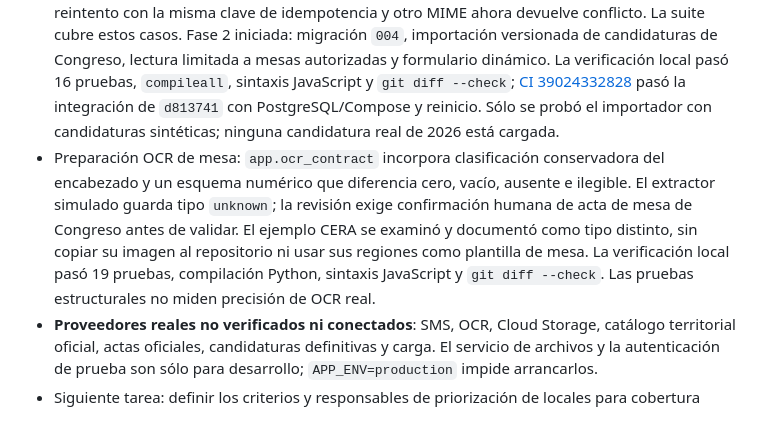
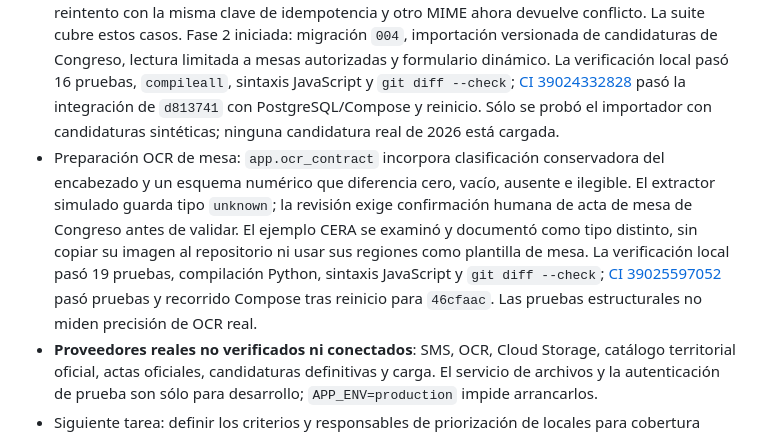
Before and after one commit to Carlospromo/lectura_actas_29N, a Markdown page: PLAN.md, the part around the change. Rendered like a GitHub page.

Commit message:
Record OCR preparation integration verification

```diff
--- a/PLAN.md
+++ b/PLAN.md
@@ -84,6 +84,6 @@ Compose local: API, worker, PostgreSQL, servicio privado de archivos, volúmenes
 - Verificación con las fuentes entregadas en base SQLite aislada: importación histórica de 60.366 filas, 19 comunidades/ciudades, 52 provincias, 8.131 municipios interiores y 52 ámbitos exteriores; importación censal de 52 provincias, con suma 35.958.711 + 2.769.645 = 38.728.356. Ambos reintentos reconocieron el mismo archivo por SHA-256 sin duplicar datos. La base de vista previa sigue siendo sintética y no recibió estas referencias. [CI 39015408135](https://github.com/Carlospromo/lectura_actas_29N/actions/runs/39015408135) pasó las 12 pruebas, la migración `003` en PostgreSQL/Compose y el recorrido de captura y resolución tras reinicio. La importación de los dos Excel reales se verificó en SQLite aislado, aún no en PostgreSQL; tampoco se ha contrastado externamente el origen de los archivos.
 - Controles provinciales 2023: el CSV transcribe 52 provincias y suma exactamente los cinco totales comunicados. `app.reference_controls` comparó con el Excel de mesas y no encontró diferencias en municipios, distritos, secciones ni mesas interiores de ninguna provincia. Los 22.706 locales siguen sin detalle individual contrastable. `py -3.13 -m pytest -q`: 14 pruebas aprobadas en local, incluidas dos sobre controles y exclusión de voto exterior; compilación Python y `git diff --check` pasaron. [CI 39016334108](https://github.com/Carlospromo/lectura_actas_29N/actions/runs/39016334108) completó correctamente la integración del commit `180d684`. Esta conciliación no acredita que la fuente sea oficial ni que describa 2026.
 - Revisión de fase 1: se corrigió la confirmación de subida por organización y la confirmación/revisión de un envío ajeno por otro apoderado asignado a la misma mesa. Un reintento con la misma clave de idempotencia y otro MIME ahora devuelve conflicto. La suite cubre estos casos. Fase 2 iniciada: migración `004`, importación versionada de candidaturas de Congreso, lectura limitada a mesas autorizadas y formulario dinámico. La verificación local pasó 16 pruebas, `compileall`, sintaxis JavaScript y `git diff --check`; [CI 39024332828](https://github.com/Carlospromo/lectura_actas_29N/actions/runs/39024332828) pasó la integración de `d813741` con PostgreSQL/Compose y reinicio. Sólo se probó el importador con candidaturas sintéticas; ninguna candidatura real de 2026 está cargada.
-- Preparación OCR de mesa: `app.ocr_contract` incorpora clasificación conservadora del encabezado y un esquema numérico que diferencia cero, vacío, ausente e ilegible. El extractor simulado guarda tipo `unknown`; la revisión exige confirmación humana de acta de mesa de Congreso antes de validar. El ejemplo CERA se examinó y documentó como tipo distinto, sin copiar su imagen al repositorio ni usar sus regiones como plantilla de mesa. La verificación local pasó 19 pruebas, compilación Python, sintaxis JavaScript y `git diff --check`. Las pruebas estructurales no miden precisión de OCR real.
+- Preparación OCR de mesa: `app.ocr_contract` incorpora clasificación conservadora del encabezado y un esquema numérico que diferencia cero, vacío, ausente e ilegible. El extractor simulado guarda tipo `unknown`; la revisión exige confirmación humana de acta de mesa de Congreso antes de validar. El ejemplo CERA se examinó y documentó como tipo distinto, sin copiar su imagen al repositorio ni usar sus regiones como plantilla de mesa. La verificación local pasó 19 pruebas, compilación Python, sintaxis JavaScript y `git diff --check`; [CI 39025597052](https://github.com/Carlospromo/lectura_actas_29N/actions/runs/39025597052) pasó pruebas y recorrido Compose tras reinicio para `46cfaac`. Las pruebas estructurales no miden precisión de OCR real.
 - **Proveedores reales no verificados ni conectados**: SMS, OCR, Cloud Storage, catálogo territorial oficial, actas oficiales, candidaturas definitivas y carga. El servicio de archivos y la autenticación de prueba son sólo para desarrollo; `APP_ENV=production` impide arrancarlos.
 - Siguiente tarea: definir los criterios y responsables de priorización de locales para cobertura parcial y, cuando estén disponibles, recibir y conciliar el listado 2026 de locales/mesas, el censo definitivo y el modelo aplicable de acta de escrutinio de Congreso; completar campos y candidaturas por circunscripción. La etapa de definición electoral no se cierra hasta esas verificaciones.
```
